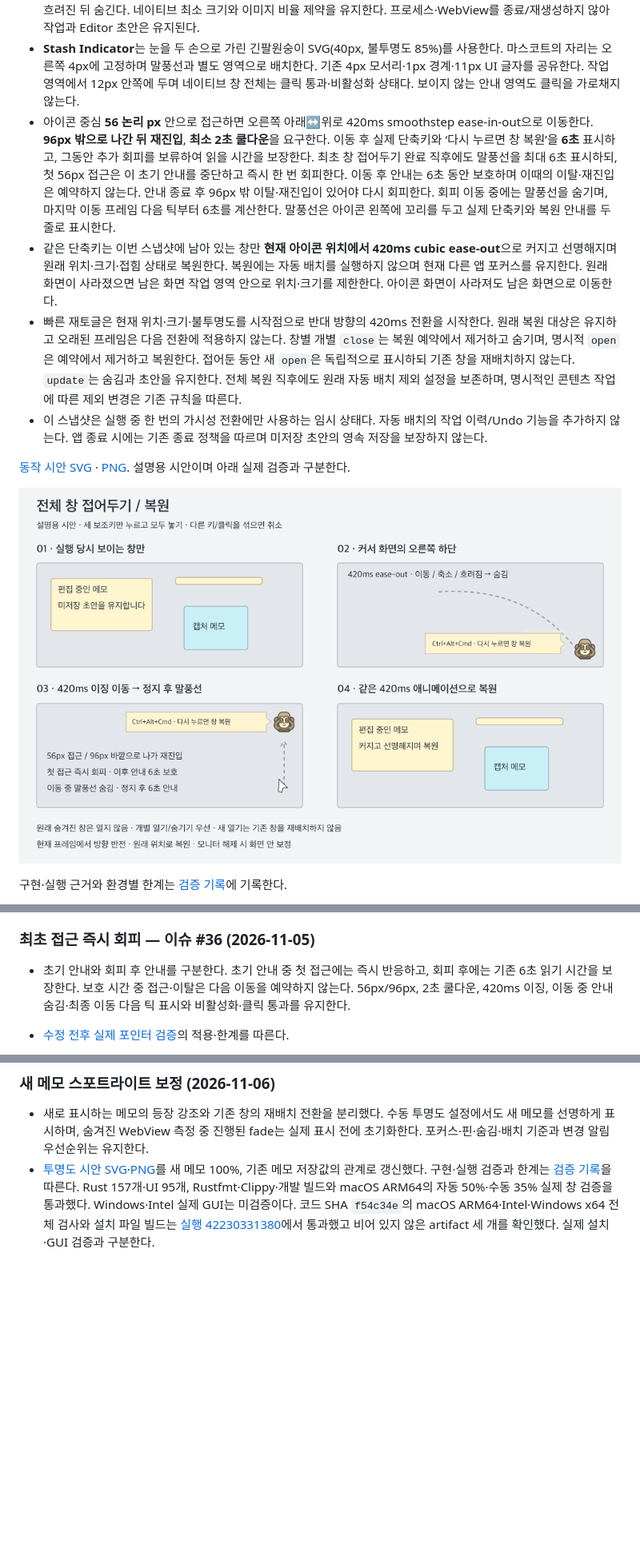
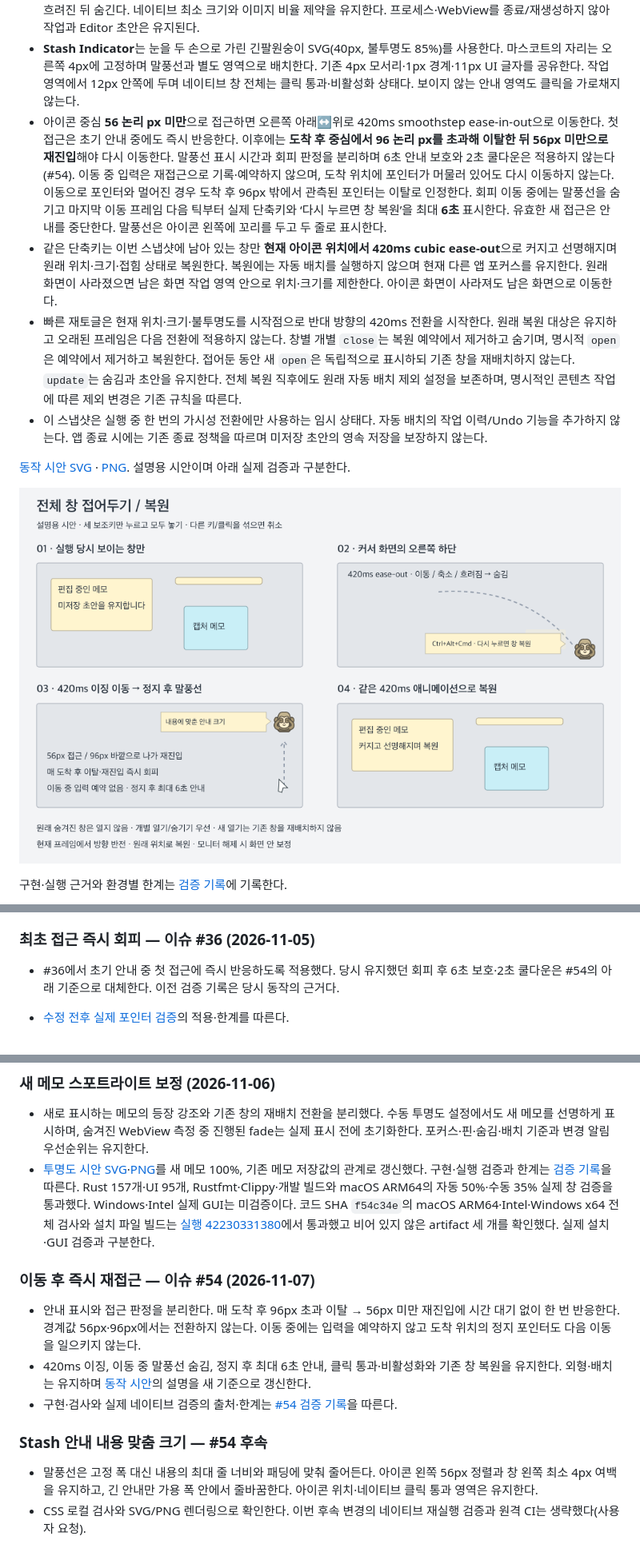
Before and after one commit to egoing/agent-gibbon, a Markdown page: docs/design-system.md, 3 parts joined by grey strips. Shown at 80% size. Drawn GitHub-style; pictures changed too: docs/design/window-stash.png; blank space fills up the shorter version.

```diff
--- a/docs/design-system.md
+++ b/docs/design-system.md
@@ -675,7 +675,7 @@ SVG 3개와 PNG 3개를 함께 갱신했다. PNG 렌더링과 배치 육안 확
 - 실행 순간 보이는 Memo(텍스트·캡처 이미지·접힌 메모), Capture Overlay를 스냅샷으로 보관한다. 연결된 Feedback은 부모와 함께 숨기고 복원 후 현재 상태에 맞게 다시 배치한다. 원래 숨김/최소화 상태의 창과 OS 파일 대화상자는 대상에 넣지 않는다.
 - **420ms cubic ease-out**으로 커서 화면 작업 영역의 오른쪽 하단을 향해 이동·축소하고 기존 불투명도의 10%까지 흐려진 뒤 숨긴다. 네이티브 최소 크기와 이미지 비율 제약을 유지한다. 프로세스·WebView를 종료/재생성하지 않아 작업과 Editor 초안은 유지된다.
 - **Stash Indicator**는 눈을 두 손으로 가린 긴팔원숭이 SVG(40px, 불투명도 85%)를 사용한다. 마스코트의 자리는 오른쪽 4px에 고정하며 말풍선과 별도 영역으로 배치한다. 기존 4px 모서리·1px 경계·11px UI 글자를 공유한다. 작업 영역에서 12px 안쪽에 두며 네이티브 창 전체는 클릭 통과·비활성화 상태다. 보이지 않는 안내 영역도 클릭을 가로채지 않는다.
-- 아이콘 중심 **56 논리 px** 안으로 접근하면 오른쪽 아래↔위로 420ms smoothstep ease-in-out으로 이동한다. **96px 밖으로 나간 뒤 재진입**, **최소 2초 쿨다운**을 요구한다. 이동 후 실제 단축키와 ‘다시 누르면 창 복원’을 **6초** 표시하고, 그동안 추가 회피를 보류하여 읽을 시간을 보장한다. 최초 창 접어두기 완료 직후에도 말풍선을 최대 6초 표시하되, 첫 56px 접근은 이 초기 안내를 중단하고 즉시 한 번 회피한다. 이동 후 안내는 6초 동안 보호하며 이때의 이탈·재진입은 예약하지 않는다. 안내 종료 후 96px 밖 이탈·재진입이 있어야 다시 회피한다. 회피 이동 중에는 말풍선을 숨기며, 마지막 이동 프레임 다음 틱부터 6초를 계산한다. 말풍선은 아이콘 왼쪽에 꼬리를 두고 실제 단축키와 복원 안내를 두 줄로 표시한다.
+- 아이콘 중심 **56 논리 px 미만**으로 접근하면 오른쪽 아래↔위로 420ms smoothstep ease-in-out으로 이동한다. 첫 접근은 초기 안내 중에도 즉시 반응한다. 이후에는 **도착 후 중심에서 96 논리 px를 초과해 이탈한 뒤 56px 미만으로 재진입**해야 다시 이동한다. 말풍선 표시 시간과 회피 판정을 분리하며 6초 안내 보호와 2초 쿨다운은 적용하지 않는다(#54). 이동 중 입력은 재접근으로 기록·예약하지 않으며, 도착 위치에 포인터가 머물러 있어도 다시 이동하지 않는다. 이동으로 포인터와 멀어진 경우 도착 후 96px 밖에서 관측된 포인터는 이탈로 인정한다. 회피 이동 중에는 말풍선을 숨기고 마지막 이동 프레임 다음 틱부터 실제 단축키와 ‘다시 누르면 창 복원’을 최대 **6초** 표시한다. 유효한 새 접근은 안내를 중단한다. 말풍선은 아이콘 왼쪽에 꼬리를 두고 두 줄로 표시한다.
 - 같은 단축키는 이번 스냅샷에 남아 있는 창만 **현재 아이콘 위치에서 420ms cubic ease-out**으로 커지고 선명해지며 원래 위치·크기·접힘 상태로 복원한다. 복원에는 자동 배치를 실행하지 않으며 현재 다른 앱 포커스를 유지한다. 원래 화면이 사라졌으면 남은 화면 작업 영역 안으로 위치·크기를 제한한다. 아이콘 화면이 사라져도 남은 화면으로 이동한다.
 - 빠른 재토글은 현재 위치·크기·불투명도를 시작점으로 반대 방향의 420ms 전환을 시작한다. 원래 복원 대상은 유지하고 오래된 프레임은 다음 전환에 적용하지 않는다. 창별 개별 `close`는 복원 예약에서 제거하고 숨기며, 명시적 `open`은 예약에서 제거하고 복원한다. 접어둔 동안 새 `open`은 독립적으로 표시하되 기존 창을 재배치하지 않는다. `update`는 숨김과 초안을 유지한다. 전체 복원 직후에도 원래 자동 배치 제외 설정을 보존하며, 명시적인 콘텐츠 작업에 따른 제외 변경은 기존 규칙을 따른다.
 - 이 스냅샷은 실행 중 한 번의 가시성 전환에만 사용하는 임시 상태다. 자동 배치의 작업 이력/Undo 기능을 추가하지 않는다. 앱 종료 시에는 기존 종료 정책을 따르며 미저장 초안의 영속 저장을 보장하지 않는다.
@@ -705,7 +705,7 @@ SVG 3개와 PNG 3개를 함께 갱신했다. PNG 렌더링과 배치 육안 확
 
 ### 최초 접근 즉시 회피 — 이슈 #36 (2026-11-05)
 
-- 초기 안내와 회피 후 안내를 구분한다. 초기 안내 중 첫 접근에는 즉시 반응하고, 회피 후에는 기존 6초 읽기 시간을 보장한다. 보호 시간 중 접근·이탈은 다음 이동을 예약하지 않는다. 56px/96px, 2초 쿨다운, 420ms 이징, 이동 중 안내 숨김·최종 이동 다음 틱 표시와 비활성화·클릭 통과를 유지한다.
+- #36에서 초기 안내 중 첫 접근에 즉시 반응하도록 적용했다. 당시 유지했던 회피 후 6초 보호·2초 쿨다운은 #54의 아래 기준으로 대체한다. 이전 검증 기록은 당시 동작의 근거다.
 - [수정 전후 실제 포인터 검증](verification.md#최초-접근-즉시-회피--이슈-36-2026-11-05)의 적용·한계를 따른다.
 
 - PR47 main `b931ac2` 통합: 최초 접근과 #34/#43 배치 기준을 모두 보존했다. Rust84/UI53 등 필수 검사는 통과했으나 통합 앱 open 비가시로 최초 접근 GUI는 미검증이며 [통합 검증 기록](verification/issue36-first-approach.md#main-b931ac2-통합-확인-2026-11-05)을 따른다. 시각 기준·시안은 추가 변경하지 않았다.
@@ -768,3 +768,14 @@ SVG 3개와 PNG 3개를 함께 갱신했다. PNG 렌더링과 배치 육안 확
 
 - 새로 표시하는 메모의 등장 강조와 기존 창의 재배치 전환을 분리했다. 수동 투명도 설정에서도 새 메모를 선명하게 표시하며, 숨겨진 WebView 측정 중 진행된 fade는 실제 표시 전에 초기화한다. 포커스·핀·숨김·배치 기준과 변경 알림 우선순위는 유지한다.
 - [투명도 시안 SVG](design/global-opacity-wheel.svg)·[PNG](design/global-opacity-wheel.png)를 새 메모 100%, 기존 메모 저장값의 관계로 갱신했다. 구현·실행 검증과 한계는 [검증 기록](verification/new-memo-spotlight-20261106.md)을 따른다. Rust 157개·UI 95개, Rustfmt·Clippy·개발 빌드와 macOS ARM64의 자동 50%·수동 35% 실제 창 검증을 통과했다. Windows·Intel 실제 GUI는 미검증이다. 코드 SHA `f54c34e`의 macOS ARM64·Intel·Windows x64 전체 검사와 설치 파일 빌드는 [실행 42230331380](https://github.com/egoing/agent-gibbon/actions/runs/42230331380)에서 통과했고 비어 있지 않은 artifact 세 개를 확인했다. 실제 설치·GUI 검증과 구분한다.
+
+### 이동 후 즉시 재접근 — 이슈 #54 (2026-11-07)
+
+- 안내 표시와 접근 판정을 분리한다. 매 도착 후 96px 초과 이탈 → 56px 미만 재진입에 시간 대기 없이 한 번 반응한다. 경계값 56px·96px에서는 전환하지 않는다. 이동 중에는 입력을 예약하지 않고 도착 위치의 정지 포인터도 다음 이동을 일으키지 않는다.
+- 420ms 이징, 이동 중 말풍선 숨김, 정지 후 최대 6초 안내, 클릭 통과·비활성화와 기존 창 복원을 유지한다. 외형·배치는 유지하며 [동작 시안](design/window-stash.svg)의 설명을 새 기준으로 갱신한다.
+- 구현·검사와 실제 네이티브 검증의 출처·한계는 [#54 검증 기록](verification/issue54-reentry.md)을 따른다.
+
+### Stash 안내 내용 맞춤 크기 — #54 후속
+
+- 말풍선은 고정 폭 대신 내용의 최대 줄 너비와 패딩에 맞춰 줄어든다. 아이콘 왼쪽 56px 정렬과 창 왼쪽 최소 4px 여백을 유지하고, 긴 안내만 가용 폭 안에서 줄바꿈한다. 아이콘 위치·네이티브 클릭 통과 영역은 유지한다.
+- CSS 로컬 검사와 SVG/PNG 렌더링으로 확인한다. 이번 후속 변경의 네이티브 재실행 검증과 원격 CI는 생략했다(사용자 요청).
```
Also changed, not shown: docs/verification/issue54-reentry.md (added, +63 -0 lines), docs/verification/issue54-after/third-arrival.png (added), docs/verification/issue54-before/first-arrival.png (added), 15 other files.
